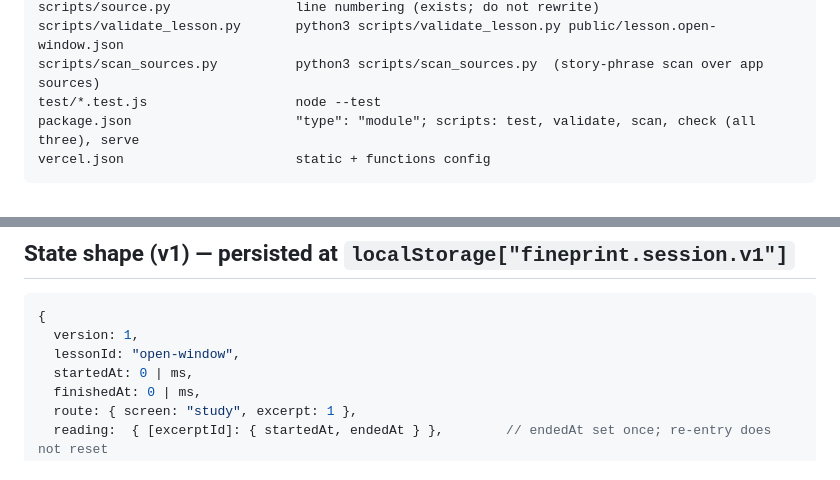
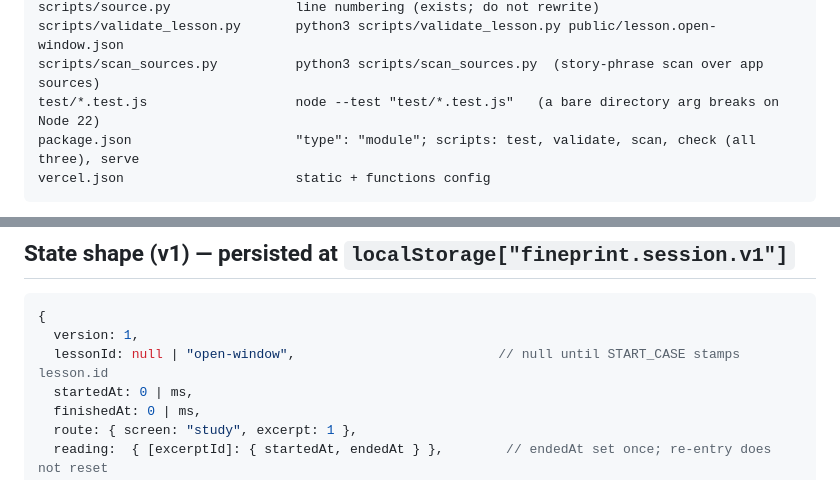
Before and after one commit to RajatA98/FinePrint, a Markdown page: docs/CONTRACT.md, 2 parts joined by grey strips. Rendered like a GitHub page.

Commit message:
Contract: lessonId null until START_CASE; test glob for Node 22

````diff
--- a/docs/CONTRACT.md
+++ b/docs/CONTRACT.md
@@ -43,7 +43,7 @@ public/lesson.open-window.json   the authored lesson (served statically)
 scripts/source.py                line numbering (exists; do not rewrite)
 scripts/validate_lesson.py       python3 scripts/validate_lesson.py public/lesson.open-window.json
 scripts/scan_sources.py          python3 scripts/scan_sources.py  (story-phrase scan over app sources)
-test/*.test.js                   node --test
+test/*.test.js                   node --test "test/*.test.js"   (a bare directory arg breaks on Node 22)
 package.json                     "type": "module"; scripts: test, validate, scan, check (all three), serve
 vercel.json                      static + functions config
 ```
@@ -181,7 +181,7 @@ export function wordsIn(excerptId)   // word count, for WPM
 ```js
 {
   version: 1,
-  lessonId: "open-window",
+  lessonId: null | "open-window",                          // null until START_CASE stamps lesson.id
   startedAt: 0 | ms,
   finishedAt: 0 | ms,
   route: { screen: "study", excerpt: 1 },
````
